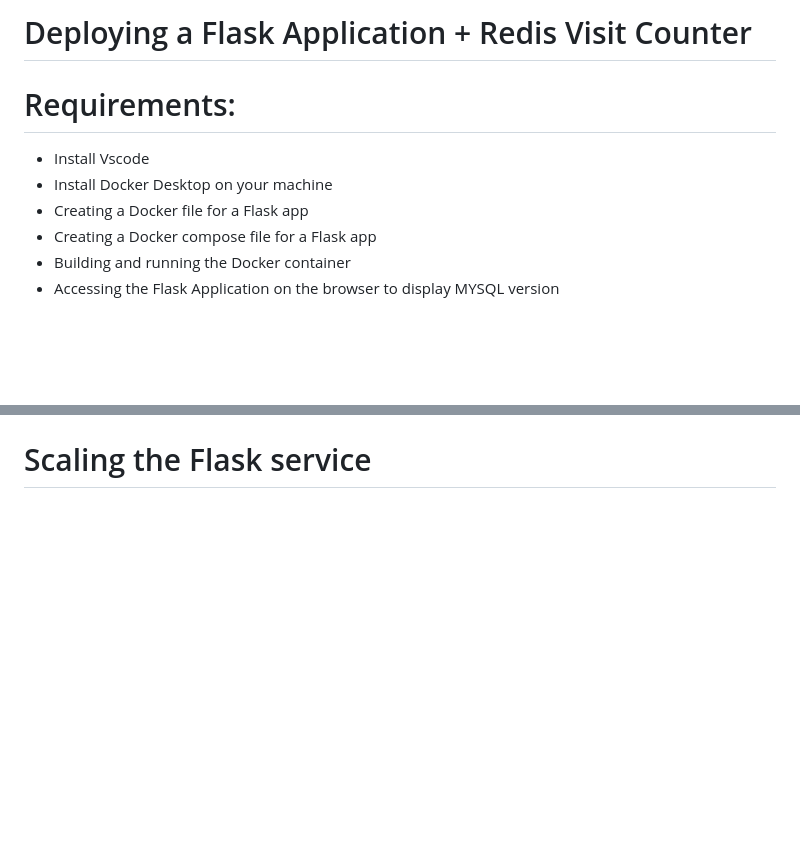
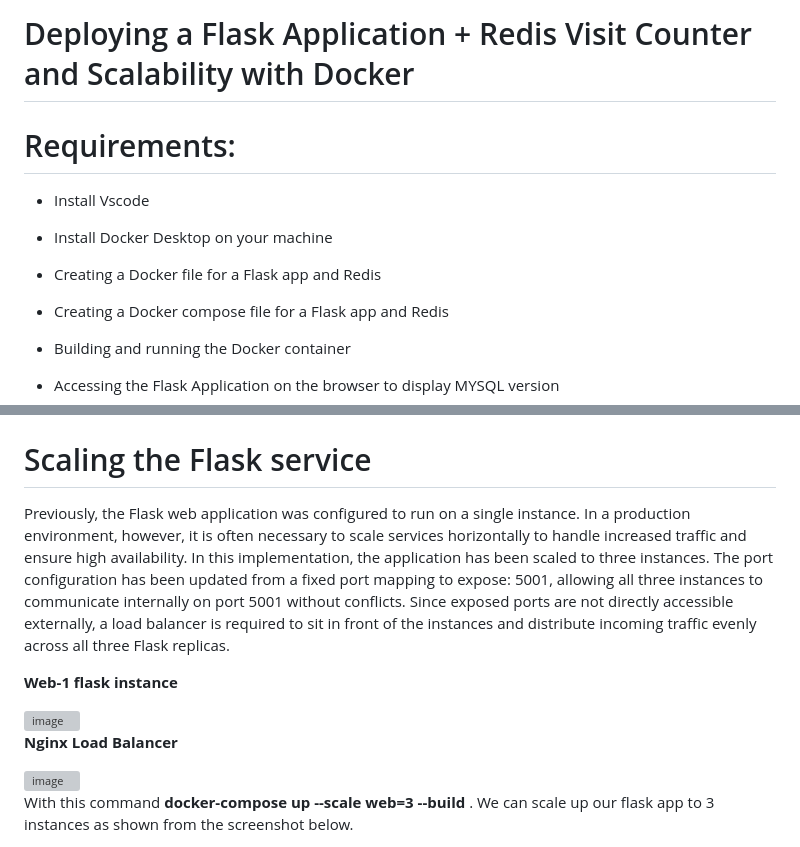
Before and after one commit to Sharmarkesh/Docker-Container, a Markdown page: FlaskRedis-CountVisist/README.md, 2 parts joined by grey strips. GitHub-like rendering; blank space fills up the shorter version; grey boxes are pictures that could not be loaded.

Commit message:
adding Nginx for scalability

```diff
--- a/FlaskRedis-CountVisist/README.md
+++ b/FlaskRedis-CountVisist/README.md
@@ -1,10 +1,10 @@
-# Deploying  a Flask Application + Redis Visit Counter
+# Deploying  a Flask Application + Redis Visit Counter and Scalability with Docker
 
 
 # Requirements:
 - Install Vscode
 - Install Docker Desktop on your machine
-- Creating a Docker file for a Flask app
-- Creating a Docker compose  file for a Flask app
+- Creating a Docker file for a Flask app and Redis
+- Creating a Docker compose  file for a Flask app and Redis
 - Building and running the Docker container
 - Accessing the Flask Application on the browser to display MYSQL version
@@ -91,2 +113,16 @@ http://localhost:5001
 
 # Scaling the Flask service
+
+Previously, the Flask web application was configured to run on a single instance. In a production environment, however, it is often necessary to scale services horizontally to handle increased traffic and ensure high availability.
+In this implementation, the application has been scaled to three instances. The port configuration has been updated from a fixed port mapping to expose: 5001, allowing all three instances to communicate internally on port 5001 without conflicts. Since exposed ports are not directly accessible externally, a load balancer is required to sit in front of the instances and distribute incoming traffic evenly across all three Flask replicas.
+
+<b> Web-1 flask instance</b>
+
+<img width="947" height="510" alt="image" src="https://github.com/user-attachments/assets/b5190fa6-a600-4706-a23b-ea5f64763dac" />
+
+<b> Nginx Load Balancer </b>
+
+<img width="577" height="340" alt="image" src="https://github.com/user-attachments/assets/be73251c-96d0-4a3c-ba02-b5f9796d45d3" />
+
+With this command <b> docker-compose up --scale web=3 --build </b> . We can scale up our flask app to 3 instances as shown from the screenshot below.
+
```
Also changed, not shown: other parts of FlaskRedis-CountVisist/README.md (+25 -2 lines).
